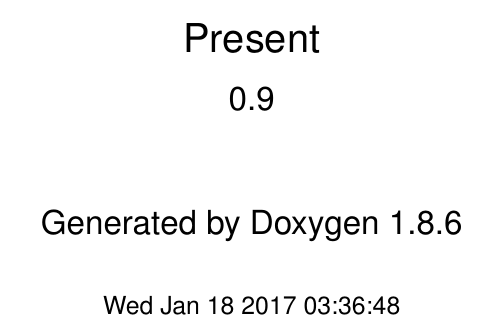
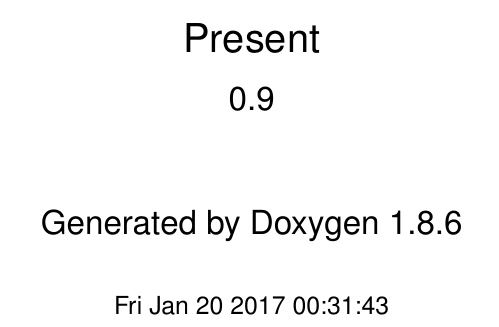
Before and after one commit to jhartz/present, a LaTeX book (doc/latex/refman.tex): part of page 1 of 122, cut so that both start at the same text. Compiled offline with pdfLaTeX.

Commit message:
Travis doc commit

```diff
--- a/doc/latex/refman.tex
+++ b/doc/latex/refman.tex
@@ -67,8 +67,8 @@
 \fancyhead[RO]{\fancyplain{}{\bfseries\thepage}}
 \fancyfoot[LE]{\fancyplain{}{}}
 \fancyfoot[CE]{\fancyplain{}{}}
-\fancyfoot[RE]{\fancyplain{}{\bfseries\scriptsize Generated on Wed Jan 18 2017 03\-:36\-:48 for Present by Doxygen }}
-\fancyfoot[LO]{\fancyplain{}{\bfseries\scriptsize Generated on Wed Jan 18 2017 03\-:36\-:48 for Present by Doxygen }}
+\fancyfoot[RE]{\fancyplain{}{\bfseries\scriptsize Generated on Fri Jan 20 2017 00\-:31\-:43 for Present by Doxygen }}
+\fancyfoot[LO]{\fancyplain{}{\bfseries\scriptsize Generated on Fri Jan 20 2017 00\-:31\-:43 for Present by Doxygen }}
 \fancyfoot[CO]{\fancyplain{}{}}
 \fancyfoot[RO]{\fancyplain{}{}}
 \renewcommand{\footrulewidth}{0.4pt}
```
Also changed, not shown: doc/latex/refman.tex (2 more changed lines).
